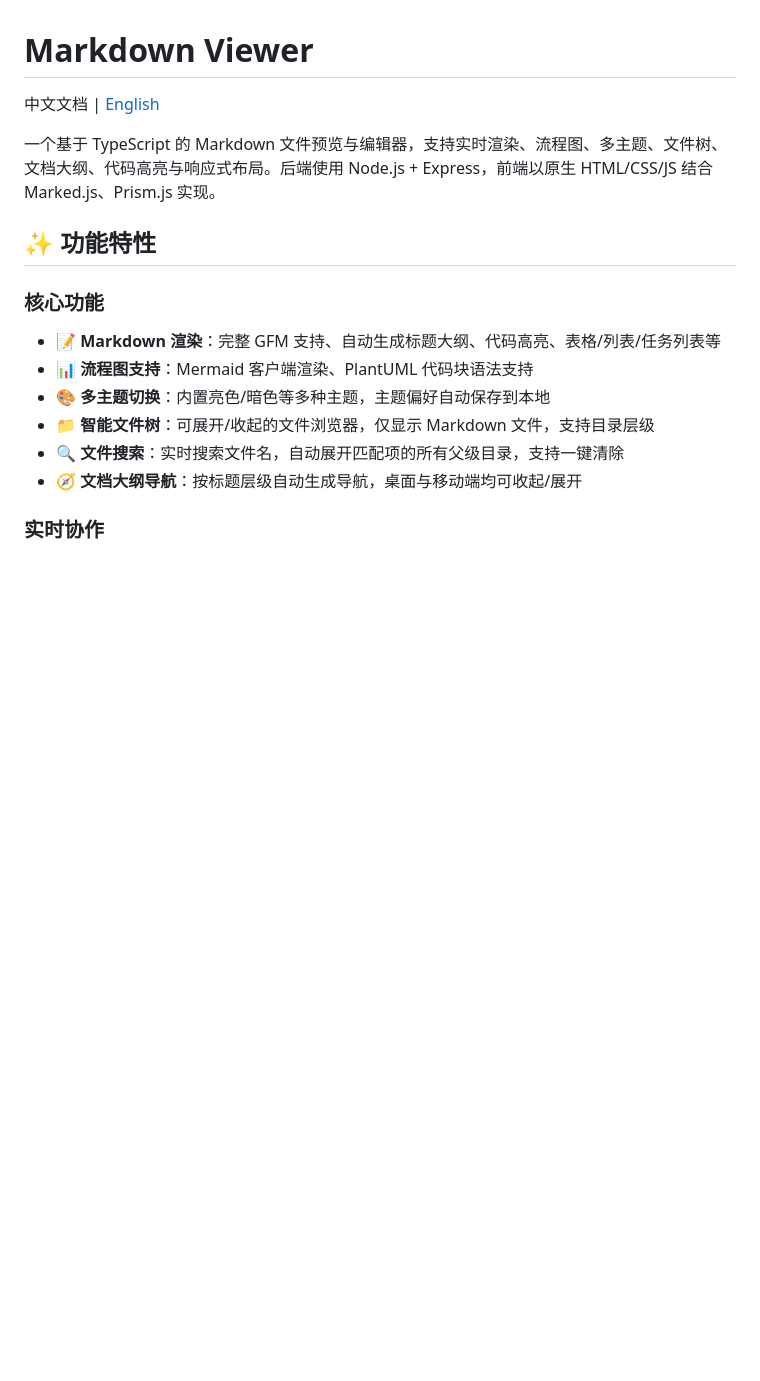
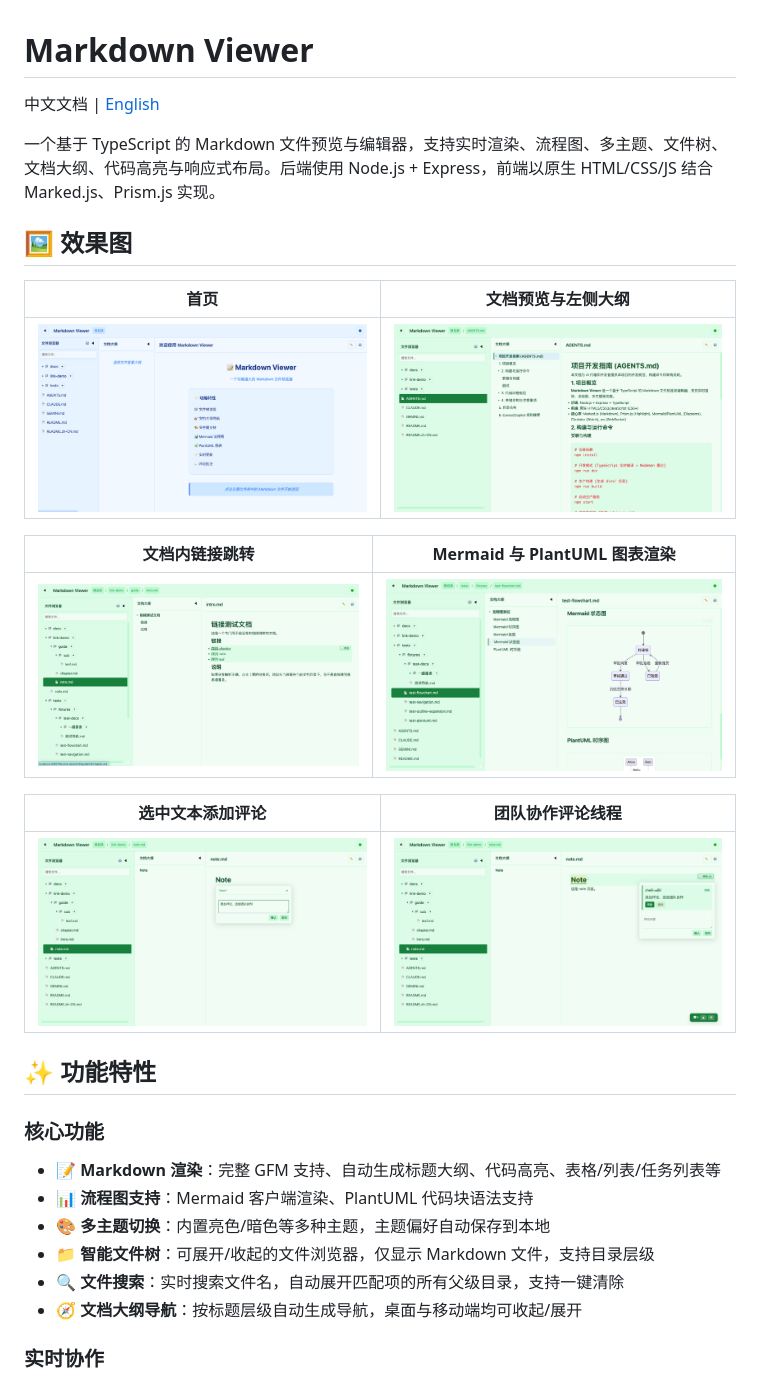
Before and after one commit to chainren/mdviewer, a Markdown page: README.zh-CN.md, the part around the change. GitHub-like rendering; pictures changed too: docs/screenshots/comment-create.png (added), docs/screenshots/comment-thread.png (added), docs/screenshots/diagrams-mermaid-plantuml.png (added); blank space fills up the shorter version.

```diff
--- a/README.zh-CN.md
+++ b/README.zh-CN.md
@@ -3,6 +3,20 @@
 中文文档 | [English](README.md)
 
 一个基于 TypeScript 的 Markdown 文件预览与编辑器，支持实时渲染、流程图、多主题、文件树、文档大纲、代码高亮与响应式布局。后端使用 Node.js + Express，前端以原生 HTML/CSS/JS 结合 Marked.js、Prism.js 实现。
+
+## 🖼️ 效果图
+
+| 首页 | 文档预览与左侧大纲 |
+| --- | --- |
+| <img src="docs/screenshots/home.png" alt="Markdown Viewer 首页" width="420"> | <img src="docs/screenshots/document-preview-outline.png" alt="文档预览、文件树与文档大纲" width="420"> |
+
+| 文档内链接跳转 | Mermaid 与 PlantUML 图表渲染 |
+| --- | --- |
+| <img src="docs/screenshots/internal-link-navigation.png" alt="文档内相对链接跳转" width="420"> | <img src="docs/screenshots/diagrams-mermaid-plantuml.png" alt="Mermaid 和 PlantUML 图表渲染" width="420"> |
+
+| 选中文本添加评论 | 团队协作评论线程 |
+| --- | --- |
+| <img src="docs/screenshots/comment-create.png" alt="选中文本添加评论" width="420"> | <img src="docs/screenshots/comment-thread.png" alt="团队协作评论线程" width="420"> |
 
 ## ✨ 功能特性
 
```
Also changed, not shown: README.md (+14 -0 lines).
